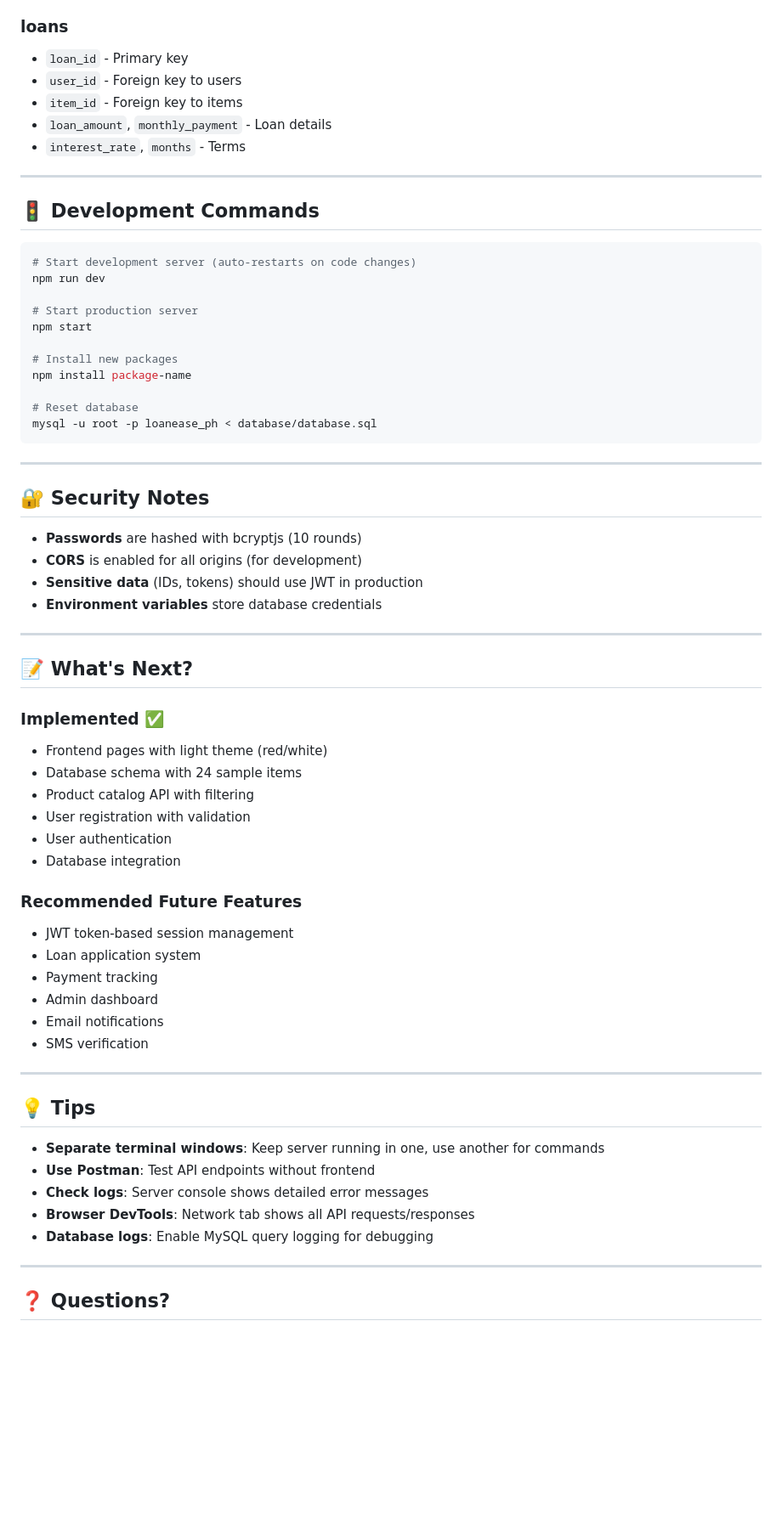
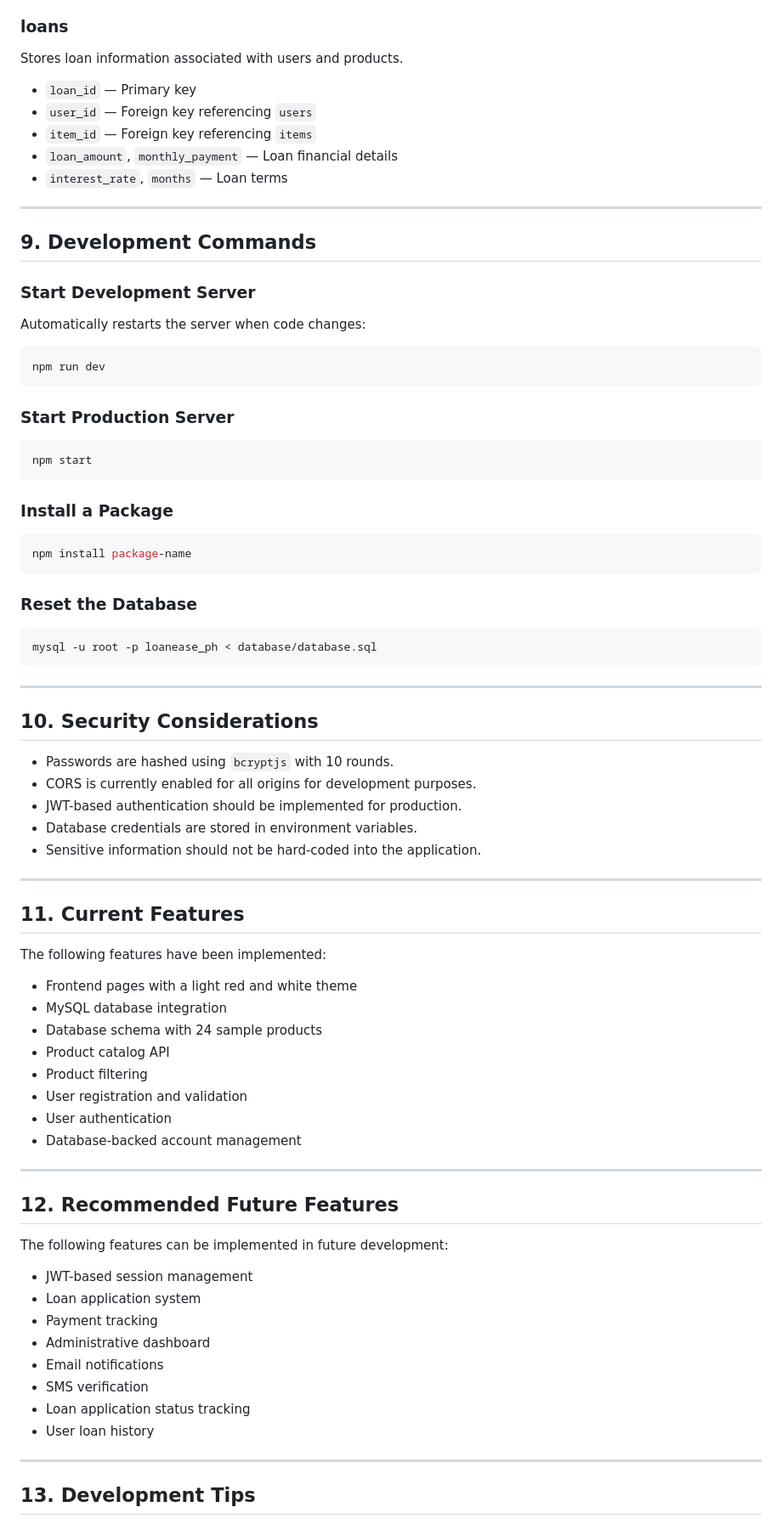
Before and after one commit to Sudur1/LoanEase-PH, a Markdown page: README.md, the part around one of its changes. Shown at 85% size. GitHub-like rendering; blank space fills up the shorter version.

````diff
--- a/README.md
+++ b/README.md
@@ -204,69 +272,85 @@ PORT=3001
 
 ### loans
-- `loan_id` - Primary key
-- `user_id` - Foreign key to users
-- `item_id` - Foreign key to items
-- `loan_amount`, `monthly_payment` - Loan details
-- `interest_rate`, `months` - Terms
+
+Stores loan information associated with users and products.
+
+* `loan_id` — Primary key
+* `user_id` — Foreign key referencing `users`
+* `item_id` — Foreign key referencing `items`
+* `loan_amount`, `monthly_payment` — Loan financial details
+* `interest_rate`, `months` — Loan terms
 
 ---
 
-## 🚦 Development Commands
+## 9. Development Commands
+
+### Start Development Server
+
+Automatically restarts the server when code changes:
 
 ```bash
-# Start development server (auto-restarts on code changes)
 npm run dev
+```
 
-# Start production server
+### Start Production Server
+
+```bash
 npm start
+```
 
-# Install new packages
+### Install a Package
+
+```bash
 npm install package-name
+```
 
-# Reset database
+### Reset the Database
+
+```bash
 mysql -u root -p loanease_ph < database/database.sql
 ```
 
 ---
 
-## 🔐 Security Notes
+## 10. Security Considerations
 
-- **Passwords** are hashed with bcryptjs (10 rounds)
-- **CORS** is enabled for all origins (for development)
-- **Sensitive data** (IDs, tokens) should use JWT in production
-- **Environment variables** store database credentials
+* Passwords are hashed using `bcryptjs` with 10 rounds.
+* CORS is currently enabled for all origins for development purposes.
+* JWT-based authentication should be implemented for production.
+* Database credentials are stored in environment variables.
+* Sensitive information should not be hard-coded into the application.
 
 ---
 
-## 📝 What's Next?
+## 11. Current Features
 
-### Implemented ✅
-- Frontend pages with light theme (red/white)
-- Database schema with 24 sample items
-- Product catalog API with filtering
-- User registration with validation
-- User authentication
-- Database integration
+The following features have been implemented:
 
-### Recommended Future Features
-- JWT token-based session management
-- Loan application system
-- Payment tracking
-- Admin dashboard
-- Email notifications
-- SMS verification
+* Frontend pages with a light red and white theme
+* MySQL database integration
+* Database schema with 24 sample products
+* Product catalog API
+* Product filtering
+* User registration and validation
+* User authentication
+* Database-backed account management
 
 ---
 
-## 💡 Tips
+## 12. Recommended Future Features
 
-- **Separate terminal windows**: Keep server running in one, use another for commands
-- **Use Postman**: Test API endpoints without frontend
-- **Check logs**: Server console shows detailed error messages
-- **Browser DevTools**: Network tab shows all API requests/responses
-- **Database logs**: Enable MySQL query logging for debugging
+The following features can be implemented in future development:
+
+* JWT-based session management
+* Loan application system
+* Payment tracking
+* Administrative dashboard
+* Email notifications
+* SMS verification
+* Loan application status tracking
+* User loan history
 
 ---
 
-## ❓ Questions?
+## 13. Development Tips
 
````
Also changed, not shown: other parts of README.md (+203 -109 lines).
